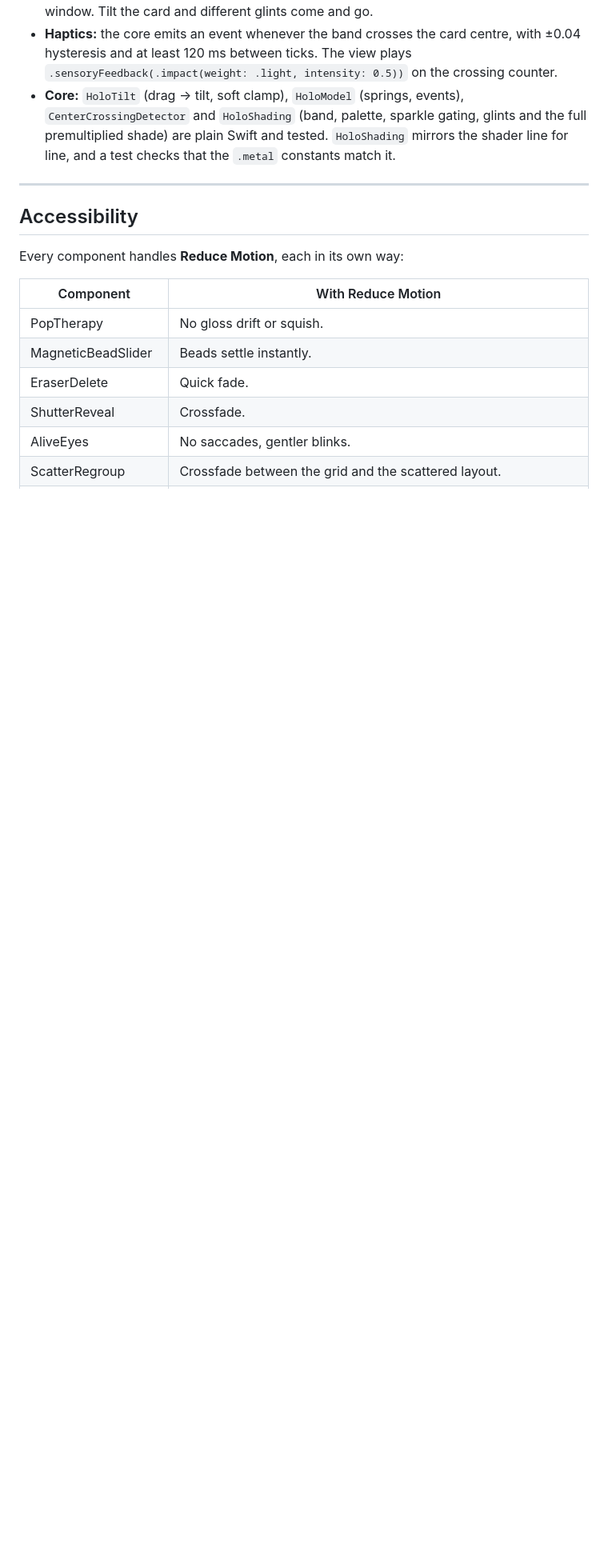
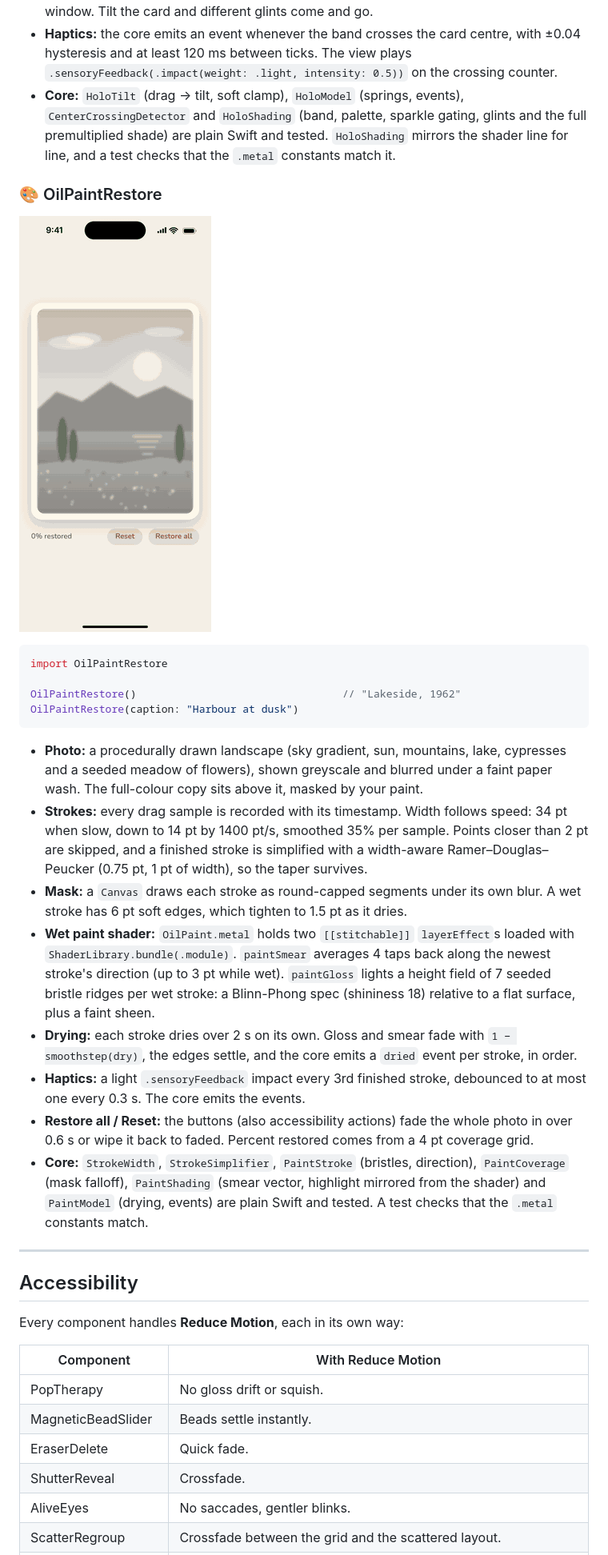
Before and after one commit to Ripnrip/whimsy-ui, a Markdown page: README.md, the part around one of its changes. Shown at 80% size. GitHub-like rendering; pictures changed too: docs/paint.gif (added); blank space fills up the shorter version.

````diff
--- a/README.md
+++ b/README.md
@@ -625,6 +626,40 @@ HoloFoilCard(title: "COMET FOX", hp: 90)
   premultiplied shade) are plain Swift and tested. `HoloShading` mirrors the shader line for line,
   and a test checks that the `.metal` constants match it.
 
+### 🎨 OilPaintRestore
+
+![OilPaintRestore](docs/paint.gif)
+
+```swift
+import OilPaintRestore
+
+OilPaintRestore()                                 // "Lakeside, 1962"
+OilPaintRestore(caption: "Harbour at dusk")
+```
+
+- **Photo:** a procedurally drawn landscape (sky gradient, sun, mountains, lake, cypresses and a
+  seeded meadow of flowers), shown greyscale and blurred under a faint paper wash. The full-colour
+  copy sits above it, masked by your paint.
+- **Strokes:** every drag sample is recorded with its timestamp. Width follows speed: 34 pt when slow,
+  down to 14 pt by 1400 pt/s, smoothed 35% per sample. Points closer than 2 pt are skipped, and a
+  finished stroke is simplified with a width-aware Ramer–Douglas–Peucker (0.75 pt, 1 pt of width),
+  so the taper survives.
+- **Mask:** a `Canvas` draws each stroke as round-capped segments under its own blur. A wet stroke
+  has 6 pt soft edges, which tighten to 1.5 pt as it dries.
+- **Wet paint shader:** `OilPaint.metal` holds two `[[stitchable]]` `layerEffect`s loaded with
+  `ShaderLibrary.bundle(.module)`. `paintSmear` averages 4 taps back along the newest stroke's
+  direction (up to 3 pt while wet). `paintGloss` lights a height field of 7 seeded bristle ridges
+  per wet stroke: a Blinn-Phong spec (shininess 18) relative to a flat surface, plus a faint sheen.
+- **Drying:** each stroke dries over 2 s on its own. Gloss and smear fade with
+  `1 − smoothstep(dry)`, the edges settle, and the core emits a `dried` event per stroke, in order.
+- **Haptics:** a light `.sensoryFeedback` impact every 3rd finished stroke, debounced to at most one
+  every 0.3 s. The core emits the events.
+- **Restore all / Reset:** the buttons (also accessibility actions) fade the whole photo in over
+  0.6 s or wipe it back to faded. Percent restored comes from a 4 pt coverage grid.
+- **Core:** `StrokeWidth`, `StrokeSimplifier`, `PaintStroke` (bristles, direction), `PaintCoverage`
+  (mask falloff), `PaintShading` (smear vector, highlight mirrored from the shader) and `PaintModel`
+  (drying, events) are plain Swift and tested. A test checks that the `.metal` constants match.
+
 ---
 
 ## Accessibility
````
Also changed, not shown: other parts of README.md (+9 -6 lines), 10 other files.
